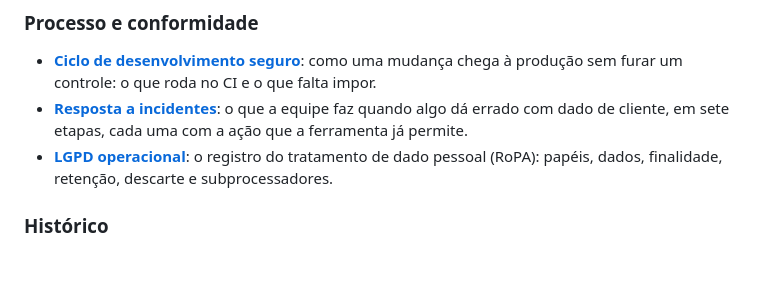
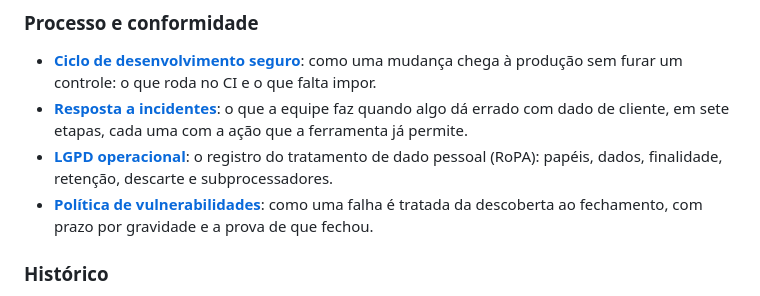
Before and after one commit to Pedro-auditeste/Auditeste-Print, a Markdown page: specs/seguranca-README.md, the part around the change. GitHub-like rendering; blank space fills up the shorter version.

```diff
--- a/specs/seguranca-README.md
+++ b/specs/seguranca-README.md
@@ -42,6 +42,7 @@ Atualizado em 25/08/2026.
 - **[Ciclo de desenvolvimento seguro](seguranca-sdlc.md)**: como uma mudança chega à produção sem furar um controle: o que roda no CI e o que falta impor.
 - **[Resposta a incidentes](seguranca-incidentes.md)**: o que a equipe faz quando algo dá errado com dado de cliente, em sete etapas, cada uma com a ação que a ferramenta já permite.
 - **[LGPD operacional](seguranca-lgpd.md)**: o registro do tratamento de dado pessoal (RoPA): papéis, dados, finalidade, retenção, descarte e subprocessadores.
+- **[Política de vulnerabilidades](seguranca-vulnerabilidades.md)**: como uma falha é tratada da descoberta ao fechamento, com prazo por gravidade e a prova de que fechou.
 
 ### Histórico
 
```
Also changed, not shown: specs/seguranca-evidencias.md (+1 -0 lines), specs/seguranca-vulnerabilidades.md (added, +101 -0 lines).
